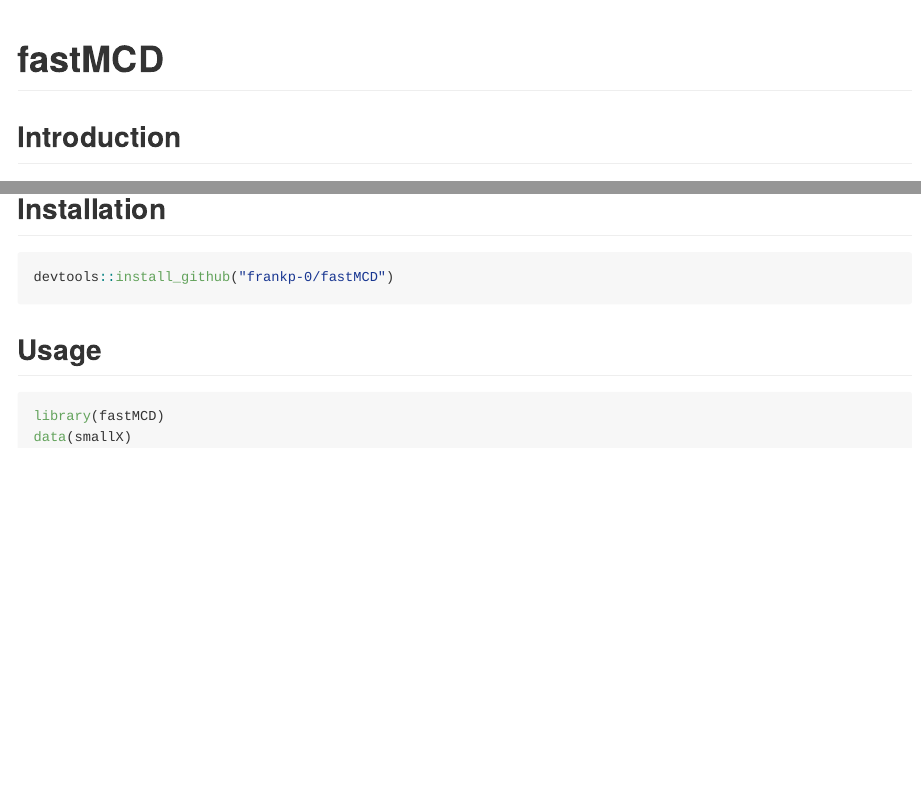
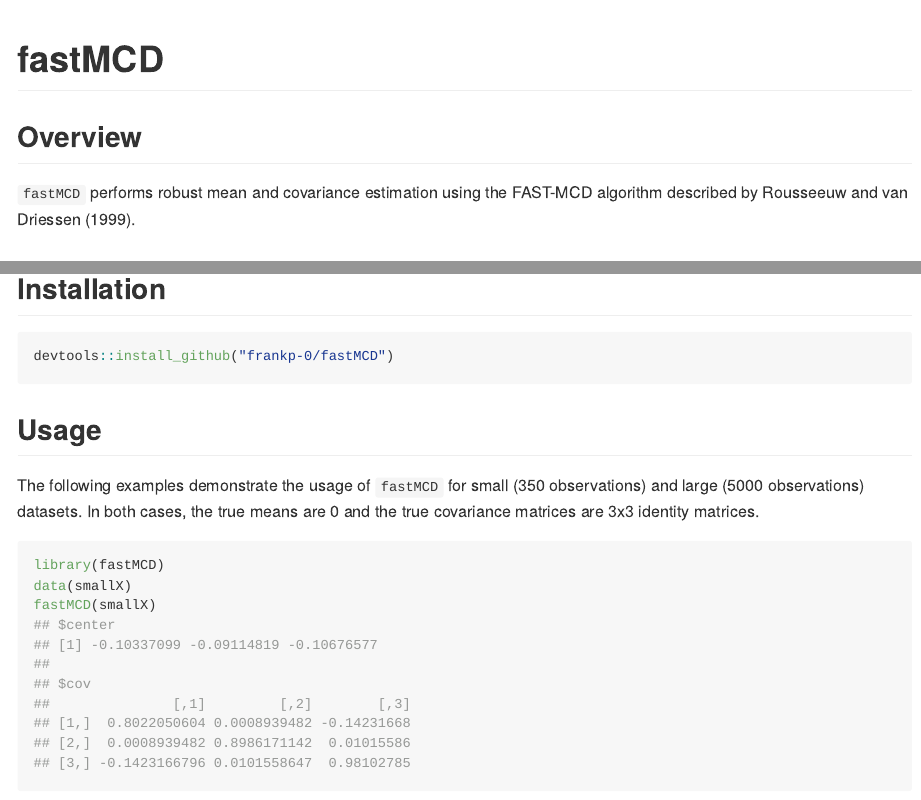
Before and after one commit to frankp-0/fastMCD, an R Markdown document (README.Rmd): the page in a window 1100 px wide, from its top, and a second part further down, joined at a grey line. The pictures show the output file README.md that the author committed with the source, drawn offline in the style of GitHub.

Commit message:
Add example to README

````diff
--- a/README.Rmd
+++ b/README.Rmd
@@ -11,6 +11,9 @@
 
 # fastMCD
 
+## Overview
+`fastMCD` performs robust mean and covariance estimation using the FAST-MCD algorithm described by Rousseeuw and van Driessen (1999).
+
 ## Introduction
 The minimum covariance determinant (MCD) method obtains robust estimates of location and scale for multivariate data by identifying a subset of _h_ observations with the lowest determinant in its covariance matrix. This method is highly robust and accurate but is infeasible for large datasets. The FAST-MCD algorithm, described by Rousseeuw and van Driessen (1999), approximates the MCD estimate with an iterative procedure applied to a set of initial subsamples. FAST-MCD is far faster than MCD and typically is accurate even for large datasets. Superior implementations exist in R already, however the `fastMCD` package represents my attempt to independently implement FAST-MCD and understand the underlying algorithm.
 
@@ -21,7 +24,10 @@
 ```
 
 ## Usage
+The following examples demonstrate the usage of `fastMCD` for small (350 observations) and large (5000 observations) datasets which contain outliers. In both cases, the true means are 0 and the true covariance matrices are 3x3 identity matrices.
 ```{r, small example}
 library(fastMCD)
 data(smallX)
+fastMCD(smallX)
 ```
+```{r, big example}
````
Also changed, not shown: README.html (deleted), README.md, README.Rmd (3 more changed lines).
